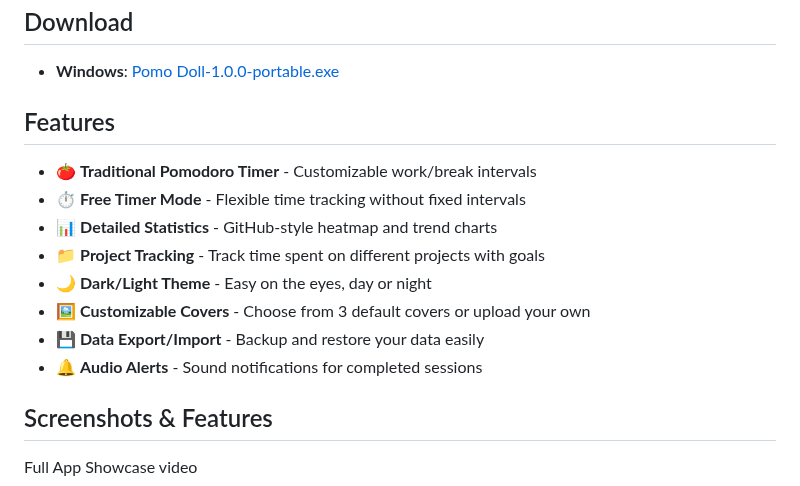
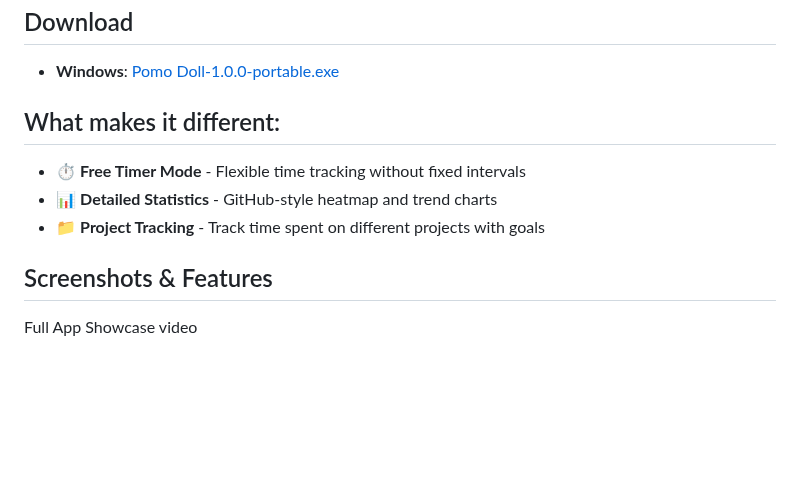
Before and after one commit to Chino-chan/Pomo-Doll, a Markdown page: README.md, the part around the change. Drawn GitHub-style; blank space fills up the shorter version.

```diff
--- a/README.md
+++ b/README.md
@@ -6,16 +6,11 @@ This is a Pomodoro App that includes project tracking features, detailed statist
 
 - **Windows**: [Pomo Doll-1.0.0-portable.exe](https://github.com/Chino-chan/Pomo-Doll/releases)
 
-## Features
+## What makes it different:
 
-- 🍅 **Traditional Pomodoro Timer** - Customizable work/break intervals
 - ⏱️ **Free Timer Mode** - Flexible time tracking without fixed intervals
 - 📊 **Detailed Statistics** - GitHub-style heatmap and trend charts
 - 📁 **Project Tracking** - Track time spent on different projects with goals
-- 🌙 **Dark/Light Theme** - Easy on the eyes, day or night
-- 🖼️ **Customizable Covers** - Choose from 3 default covers or upload your own
-- 💾 **Data Export/Import** - Backup and restore your data easily
-- 🔔 **Audio Alerts** - Sound notifications for completed sessions
 
 ## Screenshots & Features
 
```
